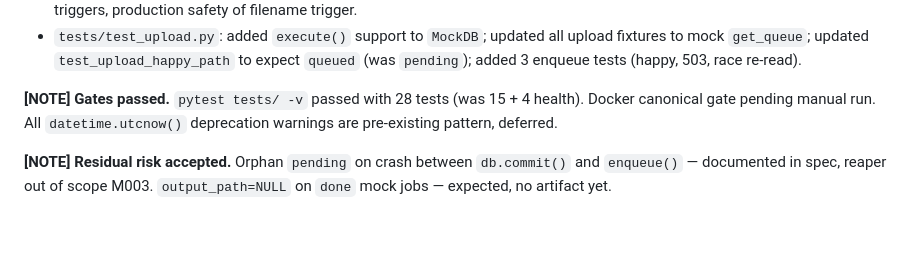
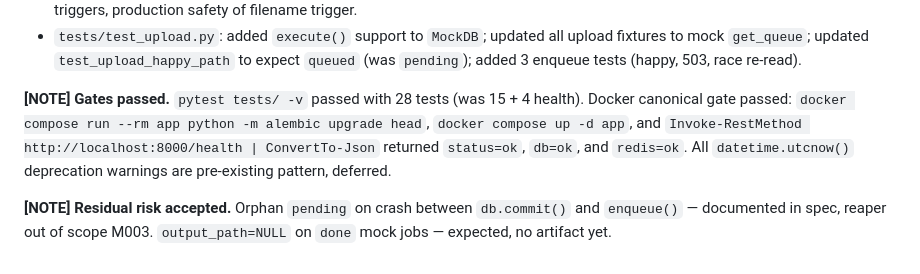
Before and after one commit to WorkD69/ai-video-prep-studio, a Markdown page: AI_WORKLOG.md, the part around the change. Drawn GitHub-style; blank space fills up the shorter version.

Commit message:
docs: record milestone 003 gate results

```diff
--- a/AI_WORKLOG.md
+++ b/AI_WORKLOG.md
@@ -188,8 +188,11 @@ Required for future upload/worker/download lifecycle. Added to:
   added 3 enqueue tests (happy, 503, race re-read).
 
 **[NOTE] Gates passed.**
-`pytest tests/ -v` passed with 28 tests (was 15 + 4 health). Docker canonical gate pending
-manual run. All `datetime.utcnow()` deprecation warnings are pre-existing pattern, deferred.
+`pytest tests/ -v` passed with 28 tests (was 15 + 4 health). Docker canonical gate passed:
+`docker compose run --rm app python -m alembic upgrade head`, `docker compose up -d app`,
+and `Invoke-RestMethod http://localhost:8000/health | ConvertTo-Json` returned
+`status=ok`, `db=ok`, and `redis=ok`. All `datetime.utcnow()` deprecation warnings are
+pre-existing pattern, deferred.
 
 **[NOTE] Residual risk accepted.**
 Orphan `pending` on crash between `db.commit()` and `enqueue()` — documented in spec,
```
